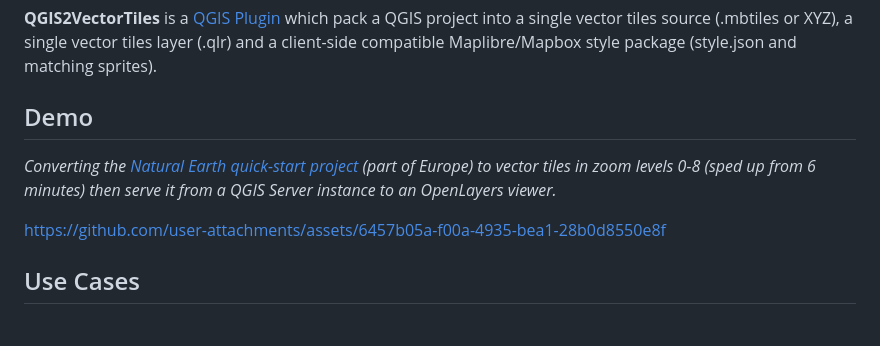
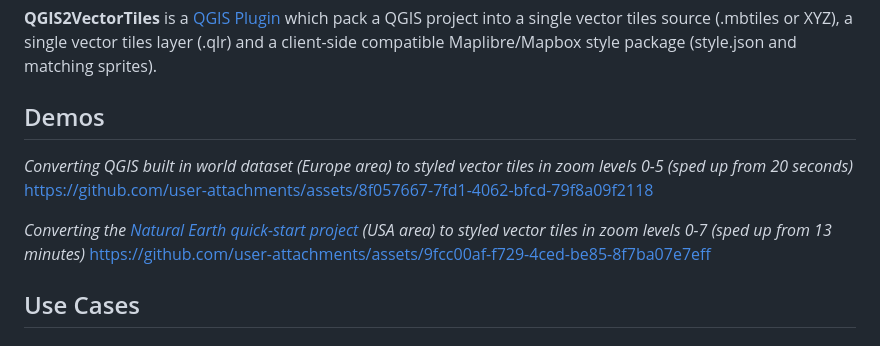
Before and after one commit to GallPeters/QGIS2VectorTiles, a Markdown page: README.md, the part around the change. GitHub-like rendering.

```diff
--- a/README.md
+++ b/README.md
@@ -2,11 +2,15 @@
 
 **QGIS2VectorTiles** is a [QGIS Plugin](https://plugins.qgis.org/plugins/QGIS2VectorTiles/) which pack a QGIS project into a single vector tiles source (.mbtiles or XYZ), a single vector tiles layer (.qlr) and a client-side compatible Maplibre/Mapbox style package (style.json and matching sprites).
 
-## Demo
+## Demos
 
-*Converting the [Natural Earth quick-start project](https://www.naturalearthdata.com/) (part of Europe) to vector tiles in zoom levels 0-8 (sped up from 6 minutes) then serve it from a QGIS Server instance to an OpenLayers viewer.*
+*Converting QGIS built in world dataset (Europe area) to styled vector tiles in zoom levels 0-5 (sped up from 20 seconds)*
+https://github.com/user-attachments/assets/8f057667-7fd1-4062-bfcd-79f8a09f2118
 
-https://github.com/user-attachments/assets/6457b05a-f00a-4935-bea1-28b0d8550e8f
+*Converting the [Natural Earth quick-start project](https://www.naturalearthdata.com/) (USA area) to styled vector tiles in zoom levels 0-7 (sped up from 13 minutes)*
+https://github.com/user-attachments/assets/9fcc00af-f729-4ced-be85-8f7ba07e7eff
+
+
 
 
 ## Use Cases
```
